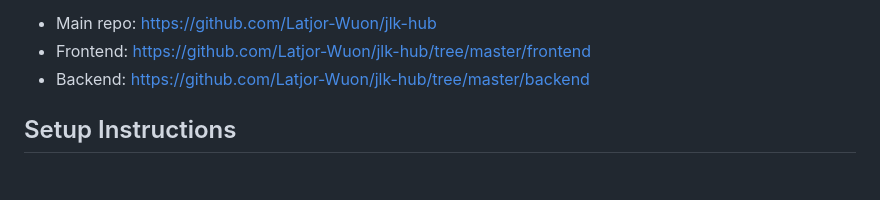
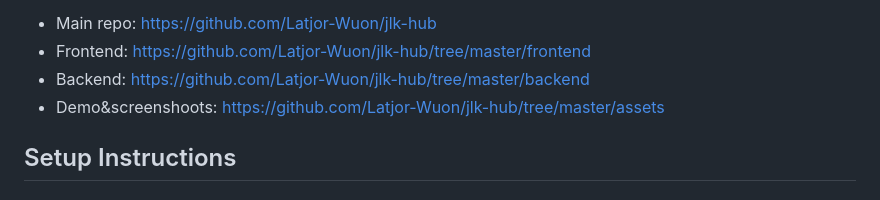
Before and after one commit to Latjor-Wuon/jlk-hub, a Markdown page: README.md, the part around the change. Rendered like a GitHub page.

Commit message:
Add demo and screenshots link to README

```diff
--- a/README.md
+++ b/README.md
@@ -55,6 +55,7 @@ JLN Hub/
    - Main repo: https://github.com/Latjor-Wuon/jlk-hub
    - Frontend: https://github.com/Latjor-Wuon/jlk-hub/tree/master/frontend
    - Backend: https://github.com/Latjor-Wuon/jlk-hub/tree/master/backend
+   - Demo&screenshoots: https://github.com/Latjor-Wuon/jlk-hub/tree/master/assets
 
 ## Setup Instructions
 
```
